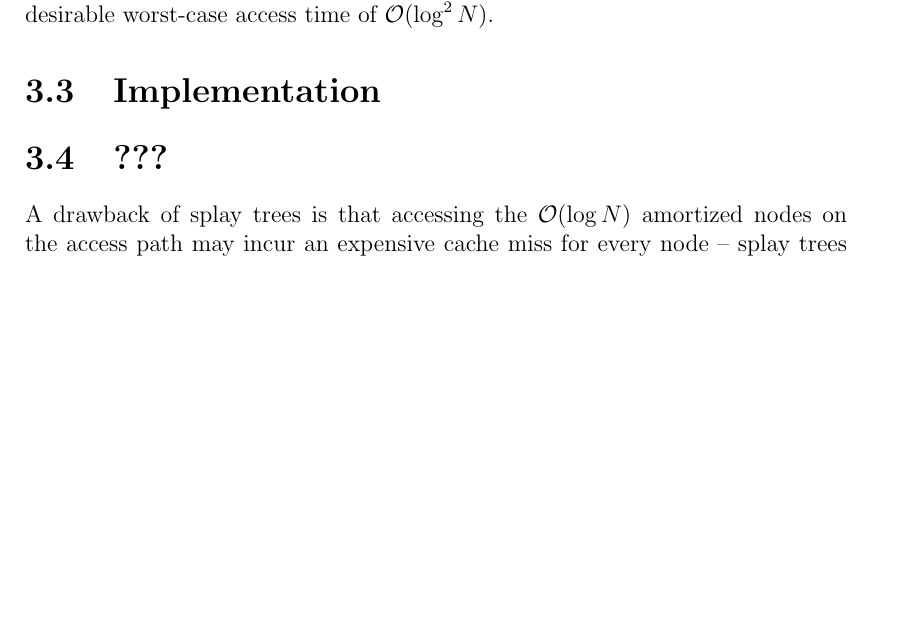
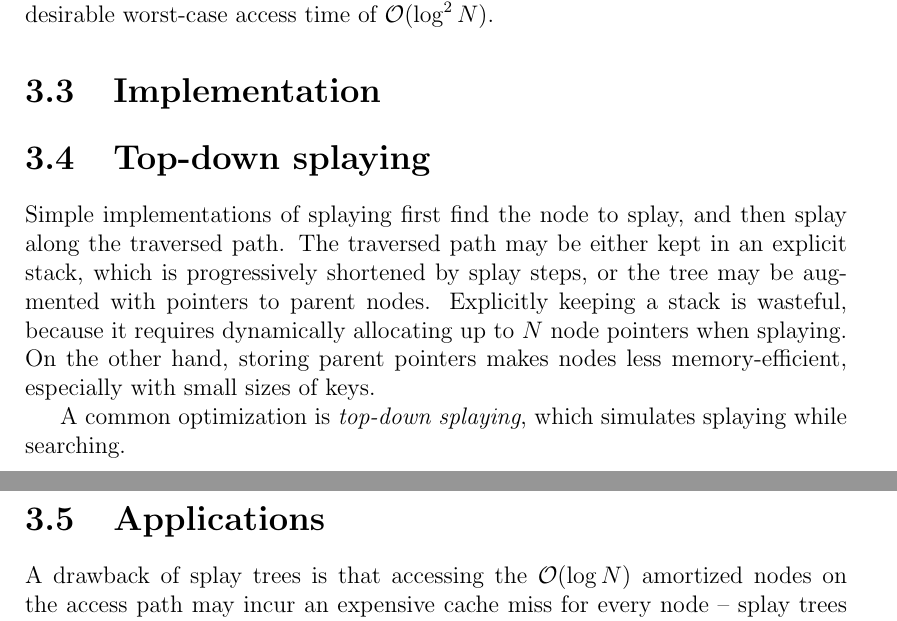
Before and after one commit to agentydragon/thesis, a LaTeX thesis (text/thesis.tex, which reads text/splay.tex): part of page 17 of 46 before the commit and two parts of pages 17 and 18 of 46 after it, the two joined at a grey line, cut so that both start at the same text, the shorter picture padded with empty space. Compiled offline with pdfLaTeX.

Commit message:
Start top-down splaying

```diff
--- a/text/splay.tex
+++ b/text/splay.tex
@@ -382,7 +382,24 @@ guarantee a more desirable worst-case access time of $\O(\log^2 N)$.
 \section{Implementation}
 % TODO: top-down splay
 
-\section{???}
+\section{Top-down splaying}
+Simple implementations of splaying first find the node to splay, and then
+splay along the traversed path. The traversed path may be either kept
+in an explicit stack, which is progressively shortened by splay steps,
+or the tree may be augmented with pointers to parent nodes.
+Explicitly keeping a stack is wasteful, because it requires dynamically
+allocating up to $N$ node pointers when splaying. On the other hand,
+storing parent pointers makes nodes less memory-efficient, especially
+with small sizes of keys.
+
+A common optimization is \emph{top-down splaying}, which simulates
+splaying while searching.
+% TODO
+% The tree is traversed 2 nodes at a time, and
+% two trees $L$ and $R$ are maintained. Encountered branches smaller than
+% the sought key are put under the $L$ tree, and branches
+
+\section{Applications}
 A drawback of splay trees is that accessing the $\O(\log N)$ amortized
 nodes on the access path may incur an expensive cache miss for every node --
 splay trees make no effort to exploit the memory hierarchy.
```
